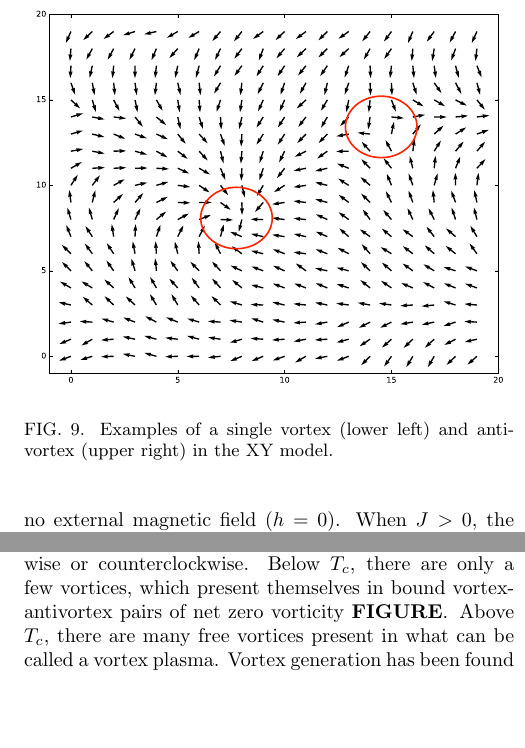
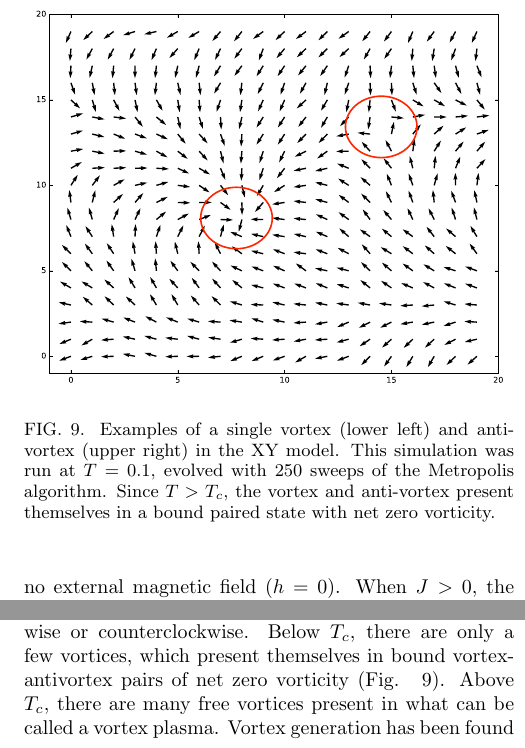
Before and after one commit to kaitshin/PHYSICS113-final-project, a LaTeX paper (Report/Simulating the 2D Ising Model.tex): two parts of the columns of page 14 of 16, joined at a grey line, cut so that both start at the same text, the shorter picture padded with empty space. Compiled offline with pdfLaTeX.

Commit message:
merge conflicts

```diff
--- a/Report/Simulating the 2D Ising Model.tex
+++ b/Report/Simulating the 2D Ising Model.tex
@@ -432,9 +428,9 @@ This system is of great theoretical interest because of its circular symmetry. A
 The degrees of freedom determining how ordered the system is come from topologically stable configurations in the 2D XY model called \textit{vortices}, which can be visualized as local sources/sinks (vortices) and saddles (anti-vortices) of multiple spins (Fig.~ \ref{fig:vortices}).
 \begin{figure}
 	\includegraphics[width=\columnwidth]{"vortices".pdf}
-	\caption{\label{fig:vortices} Examples of a single vortex (lower left) and anti-vortex (upper right)  in the XY model.}
+	\caption{\label{fig:vortices} Examples of a single vortex (lower left) and anti-vortex (upper right) in the XY model. This simulation was run at $T = 0.1$, evolved with 250 sweeps of the Metropolis algorithm. Since $T > T_c$, the vortex and anti-vortex present themselves in a bound paired state with net zero vorticity.}
 \end{figure}
-In other words, these vortices are points on the lattice around which the spins are configured in a winding pattern, clockwise or counterclockwise. Below $T_c$, there are only a few vortices, which present themselves in bound vortex-antivortex pairs of net zero vorticity $\textbf{FIGURE}$. Above $T_c$, there are many free vortices present in what can be called a vortex plasma. Vortex generation has been found to be the reason behind the exponential correlation decay at the high-temperature disordered phase $\textbf{CITE}$. Since these vortices are not bound, they can move due to the influence of an applied magnetic field.
+In other words, these vortices are points on the lattice around which the spins are configured in a winding pattern, clockwise or counterclockwise. Below $T_c$, there are only a few vortices, which present themselves in bound vortex-antivortex pairs of net zero vorticity (Fig.~ \ref{fig:vortices}). Above $T_c$, there are many free vortices present in what can be called a vortex plasma. Vortex generation has been found to be the reason behind the exponential correlation decay at the high-temperature disordered phase $\textbf{CITE}$. Since these vortices are not bound, they can move due to the influence of an applied magnetic field.
 
 Thus, the KT transition occurs because of vortex-antivortex pairs unbinding at $T_c$, which causes a sudden change in the response form to an arbitrarily weak applied magnetic field. This transition is observable in simulations of the 2D XY model, though large lattice sizes and long simulation times are often necessary to simulate and observe the transition accurately. The 2D XY model can be used to model systems that possess similar properties of symmetry and exhibit similar transition behavior, such as superfluidity in thin films---observed experimentally with He$^4$ $\textbf{CITE}$.
 
```
Also changed, not shown: Report/Simulating the 2D Ising Model.tex (4 more changed lines).
